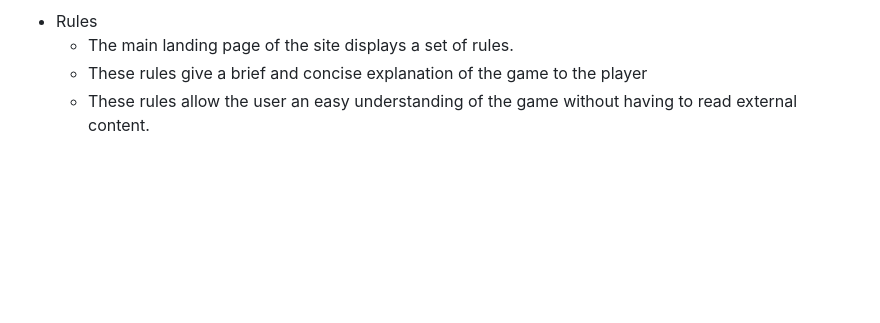
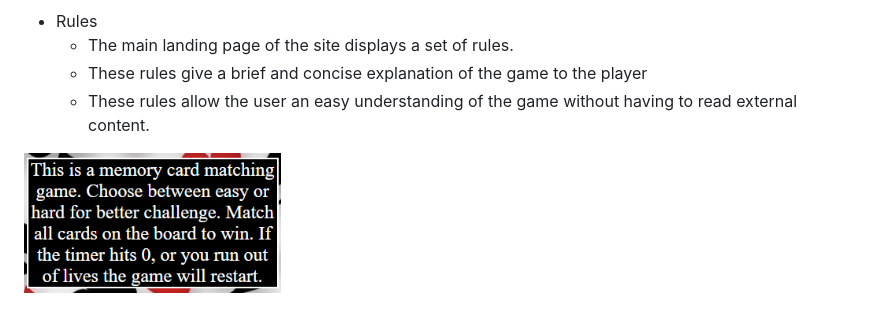
Before and after one commit to Phoenixgreen763/Card-Chasers, a Markdown page: README.md, the part around the change. Rendered like a GitHub page; pictures changed too: assets/images/rules.png (added); blank space fills up the shorter version.

Commit message:
add rules image

```diff
--- a/README.md
+++ b/README.md
@@ -24,3 +24,5 @@ View the live website here - https://phoenixgreen763.github.io/Card-Chasers/
     * The main landing page of the site displays a set of rules.
     * These rules give a brief and concise explanation of the game to the player
     * These rules allow the user an easy understanding of the game without having to read external content.
+
+![Rules Section](/assets/images/rules.png)
```
